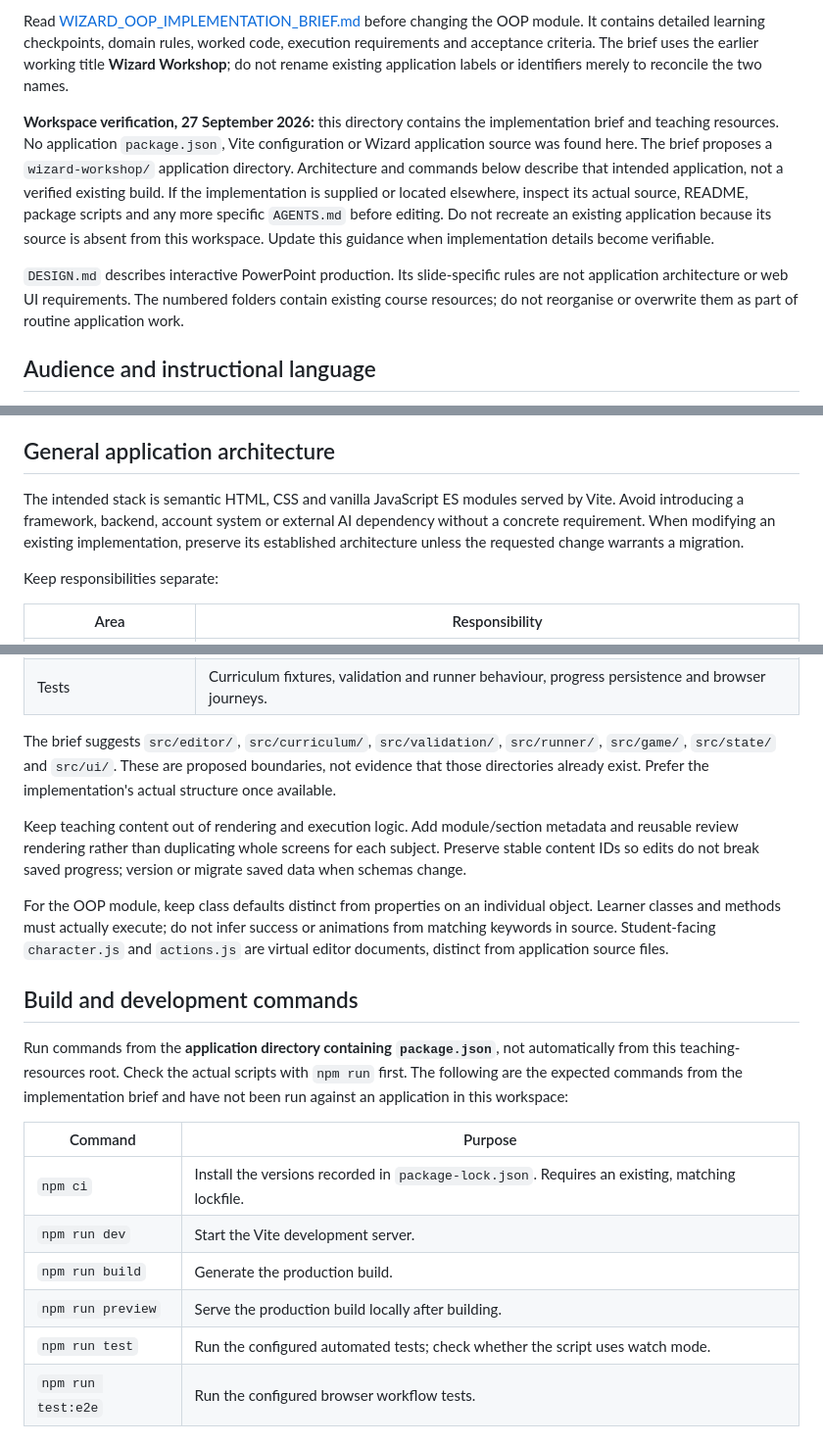
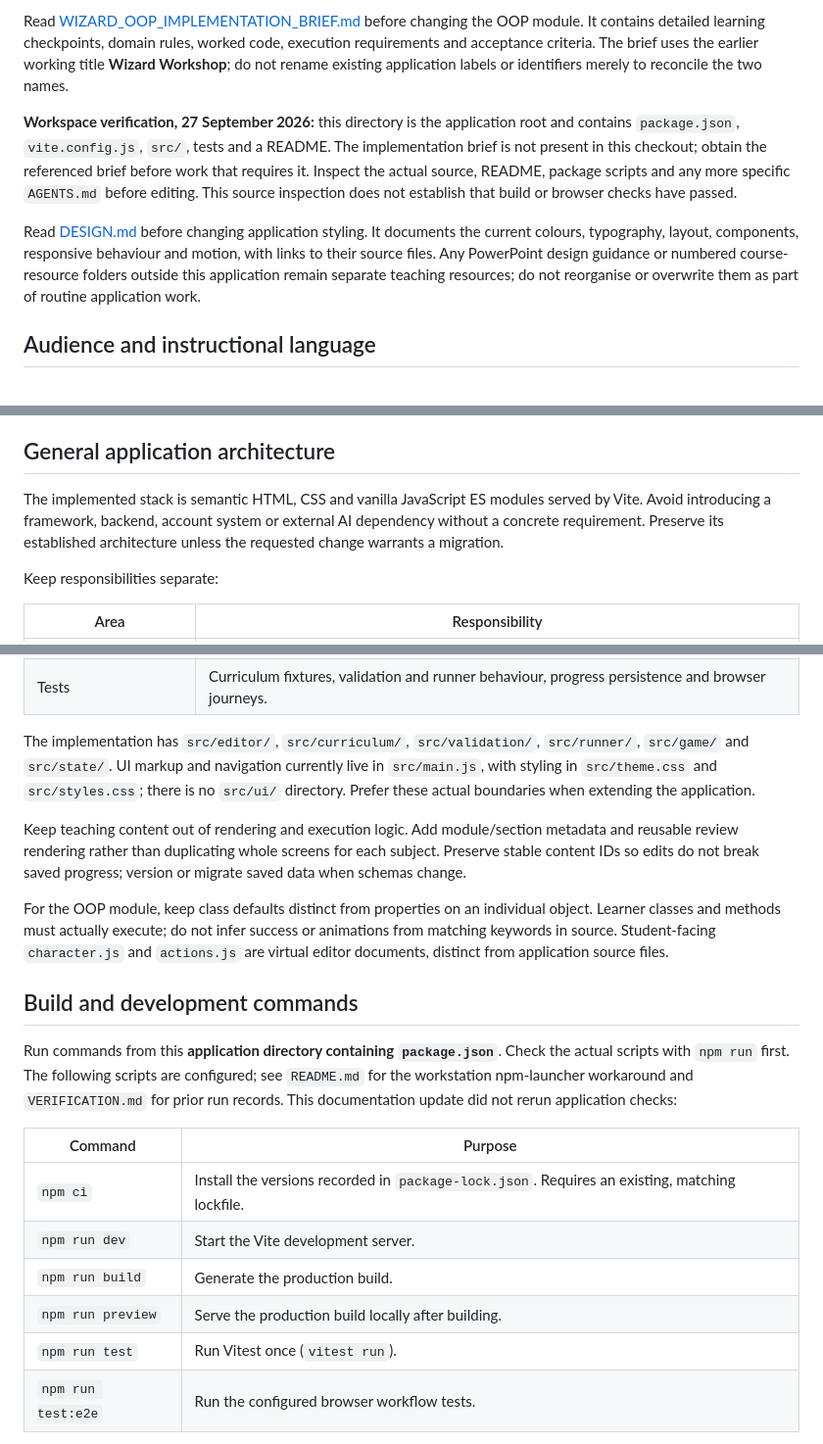
Before and after one commit to BTEC-U4-Programming/wizard-workshop, a Markdown page: AGENTS.md, 3 parts joined by grey strips. Shown at 98% size. GitHub-like rendering.

```diff
--- a/AGENTS.md
+++ b/AGENTS.md
@@ -8,9 +8,9 @@ The project is an interactive programming learning application for BTEC students
 
 Read [WIZARD_OOP_IMPLEMENTATION_BRIEF.md](WIZARD_OOP_IMPLEMENTATION_BRIEF.md) before changing the OOP module. It contains detailed learning checkpoints, domain rules, worked code, execution requirements and acceptance criteria. The brief uses the earlier working title **Wizard Workshop**; do not rename existing application labels or identifiers merely to reconcile the two names.
 
-**Workspace verification, 27 September 2026:** this directory contains the implementation brief and teaching resources. No application `package.json`, Vite configuration or Wizard application source was found here. The brief proposes a `wizard-workshop/` application directory. Architecture and commands below describe that intended application, not a verified existing build. If the implementation is supplied or located elsewhere, inspect its actual source, README, package scripts and any more specific `AGENTS.md` before editing. Do not recreate an existing application because its source is absent from this workspace. Update this guidance when implementation details become verifiable.
+**Workspace verification, 27 September 2026:** this directory is the application root and contains `package.json`, `vite.config.js`, `src/`, tests and a README. The implementation brief is not present in this checkout; obtain the referenced brief before work that requires it. Inspect the actual source, README, package scripts and any more specific `AGENTS.md` before editing. This source inspection does not establish that build or browser checks have passed.
 
-`DESIGN.md` describes interactive PowerPoint production. Its slide-specific rules are not application architecture or web UI requirements. The numbered folders contain existing course resources; do not reorganise or overwrite them as part of routine application work.
+Read [DESIGN.md](DESIGN.md) before changing application styling. It documents the current colours, typography, layout, components, responsive behaviour and motion, with links to their source files. Any PowerPoint design guidance or numbered course-resource folders outside this application remain separate teaching resources; do not reorganise or overwrite them as part of routine application work.
 
 ## Audience and instructional language
 
@@ -87,7 +87,7 @@ These module introductions and section reviews extend the earlier implementation
 
 ## General application architecture
 
-The intended stack is semantic HTML, CSS and vanilla JavaScript ES modules served by Vite. Avoid introducing a framework, backend, account system or external AI dependency without a concrete requirement. When modifying an existing implementation, preserve its established architecture unless the requested change warrants a migration.
+The implemented stack is semantic HTML, CSS and vanilla JavaScript ES modules served by Vite. Avoid introducing a framework, backend, account system or external AI dependency without a concrete requirement. Preserve its established architecture unless the requested change warrants a migration.
 
 Keep responsibilities separate:
 
@@ -102,7 +102,7 @@ Keep responsibilities separate:
 | State/persistence | Navigation, drafts, last successful results, completion, review answers, preferences and local save/export/import. |
 | Tests | Curriculum fixtures, validation and runner behaviour, progress persistence and browser journeys. |
 
-The brief suggests `src/editor/`, `src/curriculum/`, `src/validation/`, `src/runner/`, `src/game/`, `src/state/` and `src/ui/`. These are proposed boundaries, not evidence that those directories already exist. Prefer the implementation's actual structure once available.
+The implementation has `src/editor/`, `src/curriculum/`, `src/validation/`, `src/runner/`, `src/game/` and `src/state/`. UI markup and navigation currently live in `src/main.js`, with styling in `src/theme.css` and `src/styles.css`; there is no `src/ui/` directory. Prefer these actual boundaries when extending the application.
 
 Keep teaching content out of rendering and execution logic. Add module/section metadata and reusable review rendering rather than duplicating whole screens for each subject. Preserve stable content IDs so edits do not break saved progress; version or migrate saved data when schemas change.
 
@@ -110,7 +110,7 @@ For the OOP module, keep class defaults distinct from properties on an individua
 
 ## Build and development commands
 
-Run commands from the **application directory containing `package.json`**, not automatically from this teaching-resources root. Check the actual scripts with `npm run` first. The following are the expected commands from the implementation brief and have not been run against an application in this workspace:
+Run commands from this **application directory containing `package.json`**. Check the actual scripts with `npm run` first. The following scripts are configured; see `README.md` for the workstation npm-launcher workaround and `VERIFICATION.md` for prior run records. This documentation update did not rerun application checks:
 
 | Command | Purpose |
 |---|---|
@@ -118,7 +118,7 @@ Run commands from the **application directory containing `package.json`**, not a
 | `npm run dev` | Start the Vite development server. |
 | `npm run build` | Generate the production build. |
 | `npm run preview` | Serve the production build locally after building. |
-| `npm run test` | Run the configured automated tests; check whether the script uses watch mode. |
+| `npm run test` | Run Vitest once (`vitest run`). |
 | `npm run test:e2e` | Run the configured browser workflow tests. |
 
 Use the Node version declared by the implementation's `.nvmrc`/`package.json` and document prerequisites in its README. If creating the application for the first time, use `npm install` to establish the lockfile before relying on `npm ci`. Do not claim a lint command exists unless one is configured.
```
Also changed, not shown: DESIGN.md (added, +278 -0 lines), README.md (+3 -1 lines).
